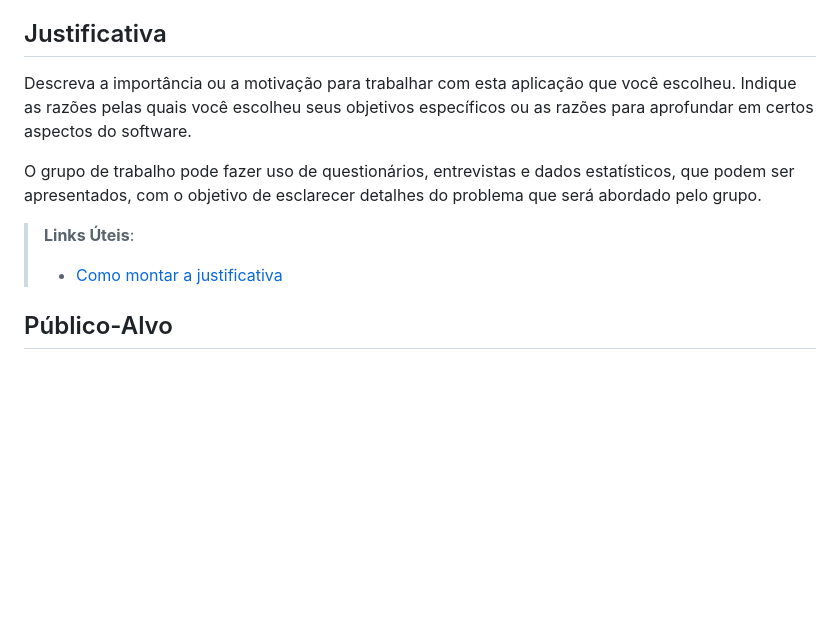
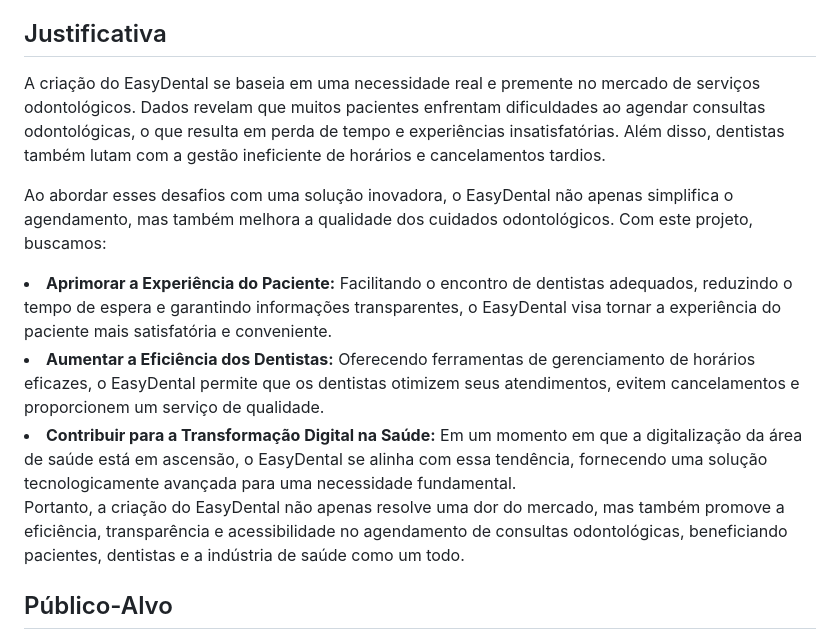
Before and after one commit to ICEI-PUC-Minas-PMV-ADS/pmv-ads-2023-2-e2-proj-int-t11-pmv-ads-2023-2-e3-projgrupo2, a Markdown page: docs/01-Documentação de Contexto.md, the part around the change. GitHub-like rendering; blank space fills up the shorter version.

```diff
--- a/docs/01-Documentação de Contexto.md
+++ b/docs/01-Documentação de Contexto.md
@@ -35,12 +35,15 @@ O EasyDental se concentra em atender às necessidades específicas de pacientes
 
 ## Justificativa
 
-Descreva a importância ou a motivação para trabalhar com esta aplicação que você escolheu. Indique as razões pelas quais você escolheu seus objetivos específicos ou as razões para aprofundar em certos aspectos do software.
+A criação do EasyDental se baseia em uma necessidade real e premente no mercado de serviços odontológicos. Dados revelam que muitos pacientes enfrentam dificuldades ao agendar consultas odontológicas, o que resulta em perda de tempo e experiências insatisfatórias. Além disso, dentistas também lutam com a gestão ineficiente de horários e cancelamentos tardios.
 
-O grupo de trabalho pode fazer uso de questionários, entrevistas e dados estatísticos, que podem ser apresentados, com o objetivo de esclarecer detalhes do problema que será abordado pelo grupo.
+Ao abordar esses desafios com uma solução inovadora, o EasyDental não apenas simplifica o agendamento, mas também melhora a qualidade dos cuidados odontológicos. Com este projeto, buscamos:
 
-> **Links Úteis**:
-> - [Como montar a justificativa](https://guiadamonografia.com.br/como-montar-justificativa-do-tcc/)
+<li><strong>Aprimorar a Experiência do Paciente:</strong> Facilitando o encontro de dentistas adequados, reduzindo o tempo de espera e garantindo informações transparentes, o EasyDental visa tornar a experiência do paciente mais satisfatória e conveniente.</li>
+<li><strong>Aumentar a Eficiência dos Dentistas:</strong> Oferecendo ferramentas de gerenciamento de horários eficazes, o EasyDental permite que os dentistas otimizem seus atendimentos, evitem cancelamentos e proporcionem um serviço de qualidade.</li>
+<li><strong>Contribuir para a Transformação Digital na Saúde:</strong> Em um momento em que a digitalização da área de saúde está em ascensão, o EasyDental se alinha com essa tendência, fornecendo uma solução tecnologicamente avançada para uma necessidade fundamental.</li>
+
+Portanto, a criação do EasyDental não apenas resolve uma dor do mercado, mas também promove a eficiência, transparência e acessibilidade no agendamento de consultas odontológicas, beneficiando pacientes, dentistas e a indústria de saúde como um todo.
 
 ## Público-Alvo
 
```
